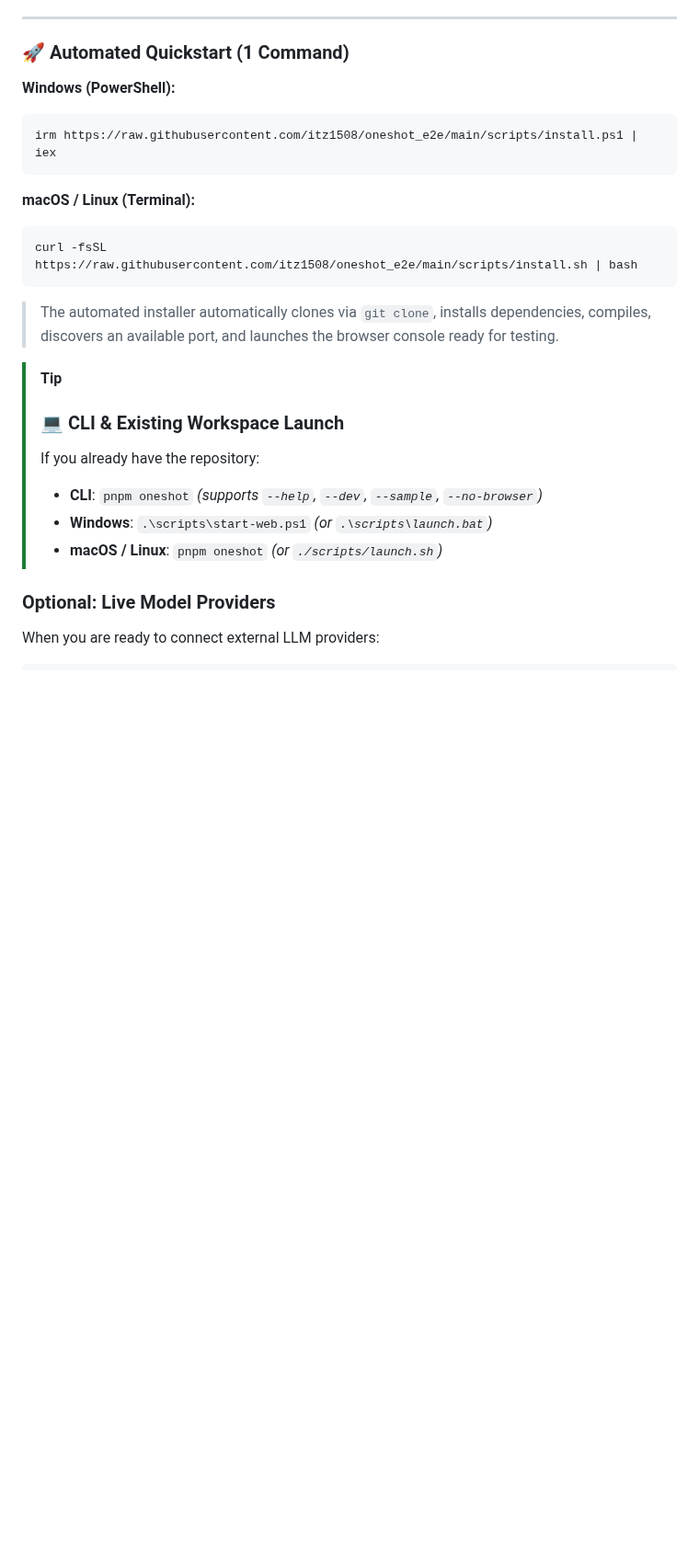
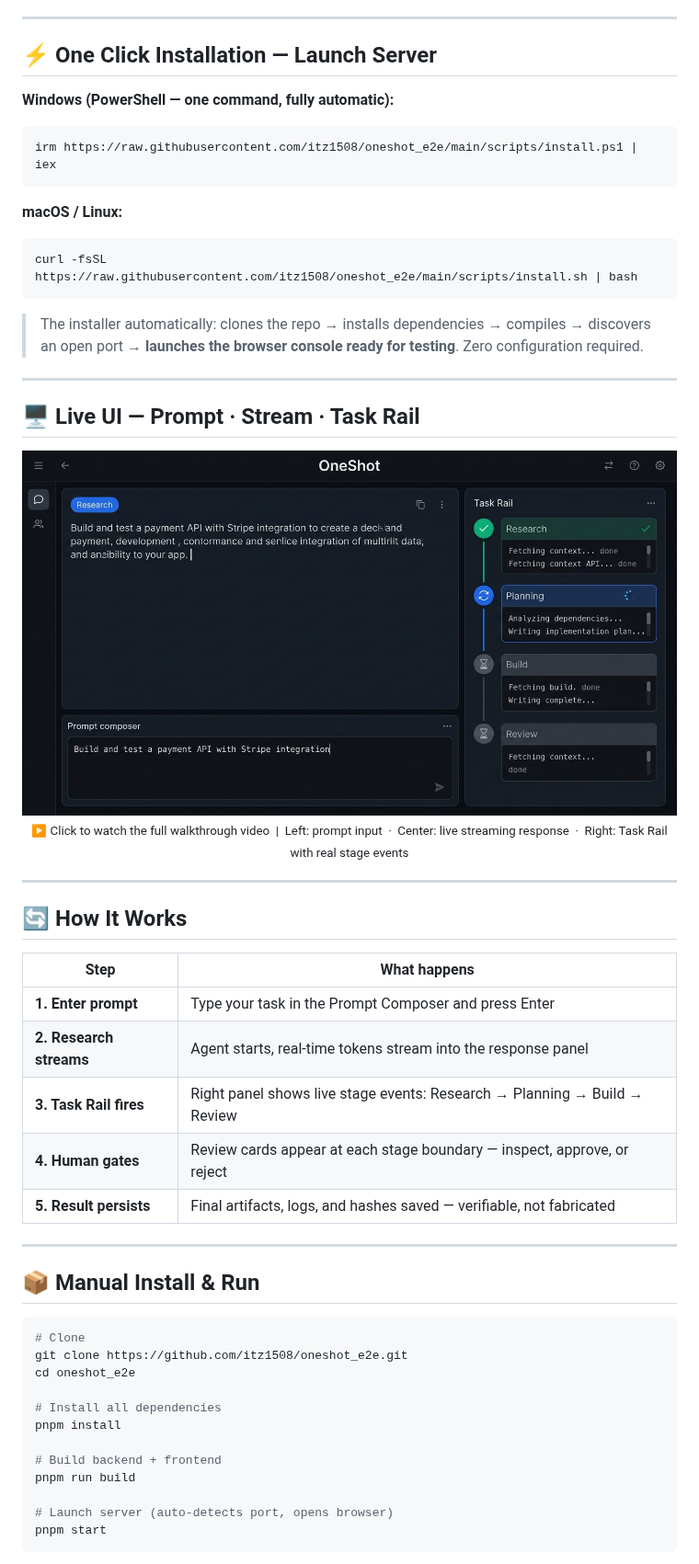
Before and after one commit to itz1508/oneshot_e2e, a Markdown page: README.md, the part around one of its changes. Shown at 92% size. Rendered like a GitHub page; pictures changed too: public/demo/ui-mock.jpg (added); blank space fills up the shorter version.

Commit message:
docs: premium README with installation banner, UI mock, and test commands

````diff
--- a/README.md
+++ b/README.md
@@ -18,34 +21,62 @@
 
 ---
 
-### 🚀 Automated Quickstart (1 Command)
+## ⚡ One Click Installation — Launch Server
 
-**Windows (PowerShell):**
+**Windows (PowerShell — one command, fully automatic):**
 
 ```powershell
 irm https://raw.githubusercontent.com/itz1508/oneshot_e2e/main/scripts/install.ps1 | iex
 ```
 
-**macOS / Linux (Terminal):**
+**macOS / Linux:**
 
 ```bash
 curl -fsSL https://raw.githubusercontent.com/itz1508/oneshot_e2e/main/scripts/install.sh | bash
 ```
 
-> The automated installer automatically clones via `git clone`, installs dependencies, compiles, discovers an available port, and launches the browser console ready for testing.
+> The installer automatically: clones the repo → installs dependencies → compiles → discovers an open port → **launches the browser console ready for testing**. Zero configuration required.
 
-> [!TIP]
->
-> ### 💻 CLI & Existing Workspace Launch
->
-> If you already have the repository:
->
-> - **CLI**: `pnpm oneshot` *(supports `--help`, `--dev`, `--sample`, `--no-browser`)*
-> - **Windows**: `.\scripts\start-web.ps1` *(or `.\scripts\launch.bat`)*
-> - **macOS / Linux**: `pnpm oneshot` *(or `./scripts/launch.sh`)*
+---
 
-### Optional: Live Model Providers
+## 🖥️ Live UI — Prompt · Stream · Task Rail
 
-When you are ready to connect external LLM providers:
+<div align="center">
+  <a href="public/demo/oneshot-demo.webm">
+    <img src="public/demo/ui-mock.jpg" alt="OneShot UI — Prompt composer on the left, real-time streaming response in the center, Task Rail with live stage events on the right" width="100%" />
+  </a>
+  <br />
+  <sub>▶ Click to watch the full walkthrough video &nbsp;|&nbsp; Left: prompt input &nbsp;·&nbsp; Center: live streaming response &nbsp;·&nbsp; Right: Task Rail with real stage events</sub>
+</div>
+
+---
+
+## 🔄 How It Works
+
+| Step | What happens |
+|------|-------------|
+| **1. Enter prompt** | Type your task in the Prompt Composer and press Enter |
+| **2. Research streams** | Agent starts, real-time tokens stream into the response panel |
+| **3. Task Rail fires** | Right panel shows live stage events: Research → Planning → Build → Review |
+| **4. Human gates** | Review cards appear at each stage boundary — inspect, approve, or reject |
+| **5. Result persists** | Final artifacts, logs, and hashes saved — verifiable, not fabricated |
+
+---
+
+## 📦 Manual Install & Run
 
 ```bash
+# Clone
+git clone https://github.com/itz1508/oneshot_e2e.git
+cd oneshot_e2e
+
+# Install all dependencies
+pnpm install
+
+# Build backend + frontend
+pnpm run build
+
+# Launch server (auto-detects port, opens browser)
+pnpm start
+```
+
````
Also changed, not shown: other parts of README.md (+47 -30 lines).
